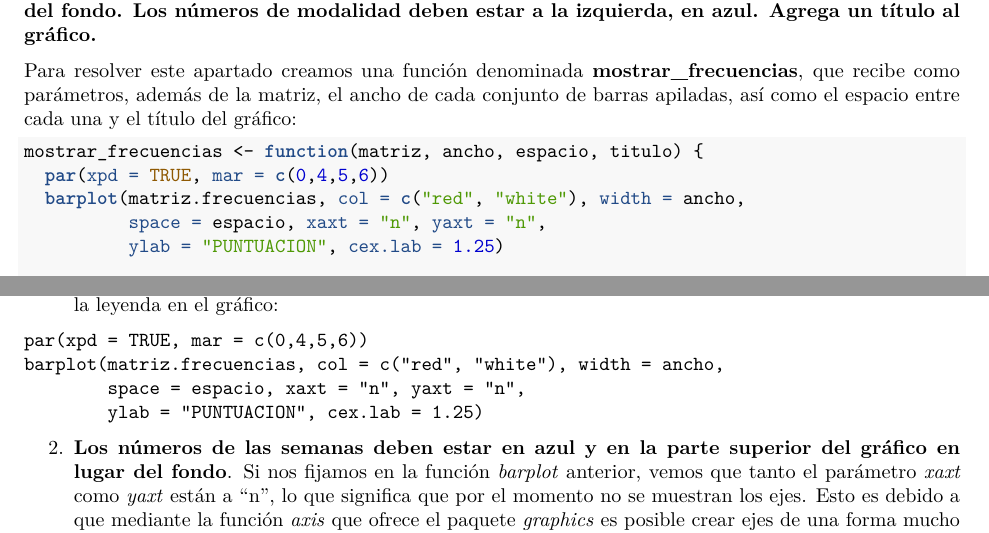
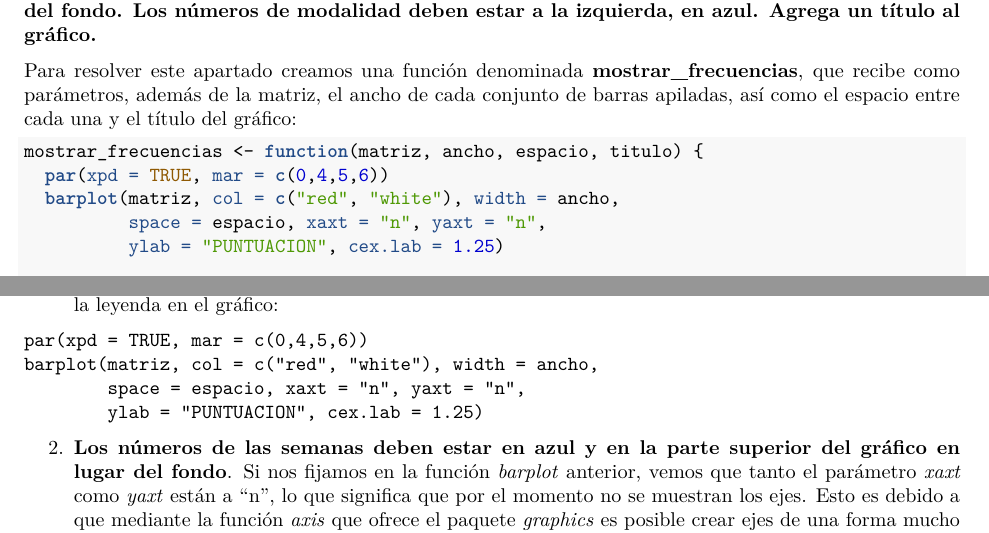
Before and after one commit to AlbertoUAH/ProgramacionR, an R Markdown document (FernandezHernandezAlberto.Rmd): two parts of pages 25 and 26 of 27, joined at a grey line, cut so that both start at the same text. The pictures show the output file FernandezHernandezAlberto.pdf that the author committed with the source.

Commit message:
Corrigiendo error matriz_frecuencias

````diff
--- a/FernandezHernandezAlberto.Rmd
+++ b/FernandezHernandezAlberto.Rmd
@@ -640,7 +640,7 @@ Para resolver este apartado creamos una función denominada __mostrar_frecuencia
 ```{r mostrar_frecuencias}
 mostrar_frecuencias <- function(matriz, ancho, espacio, titulo) {
   par(xpd = TRUE, mar = c(0,4,5,6))
-  barplot(matriz.frecuencias, col = c("red", "white"), width = ancho,
+  barplot(matriz, col = c("red", "white"), width = ancho,
           space = espacio, xaxt = "n", yaxt = "n",
           ylab = "PUNTUACION", cex.lab = 1.25)
 
@@ -668,7 +668,7 @@ mostrar_frecuencias <- function(matriz, ancho, espacio, titulo) {
 
 ```
 par(xpd = TRUE, mar = c(0,4,5,6))
-barplot(matriz.frecuencias, col = c("red", "white"), width = ancho,
+barplot(matriz, col = c("red", "white"), width = ancho,
         space = espacio, xaxt = "n", yaxt = "n",
         ylab = "PUNTUACION", cex.lab = 1.25)
 ```
````
Also changed, not shown: funciones.R (+1 -1 lines), FernandezHernandezAlberto.pdf.
